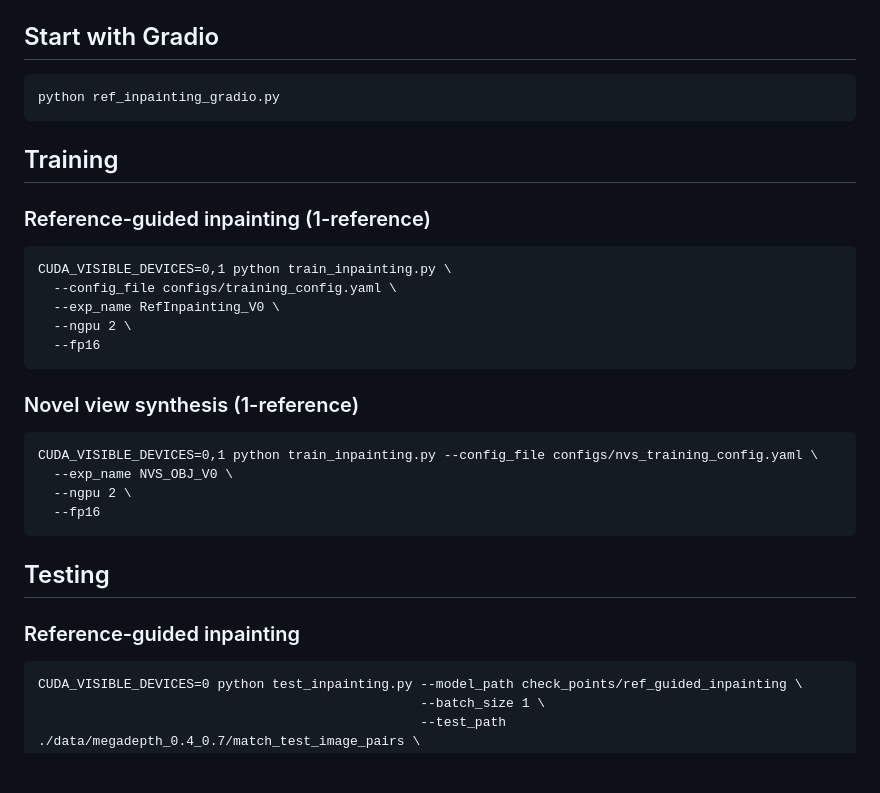
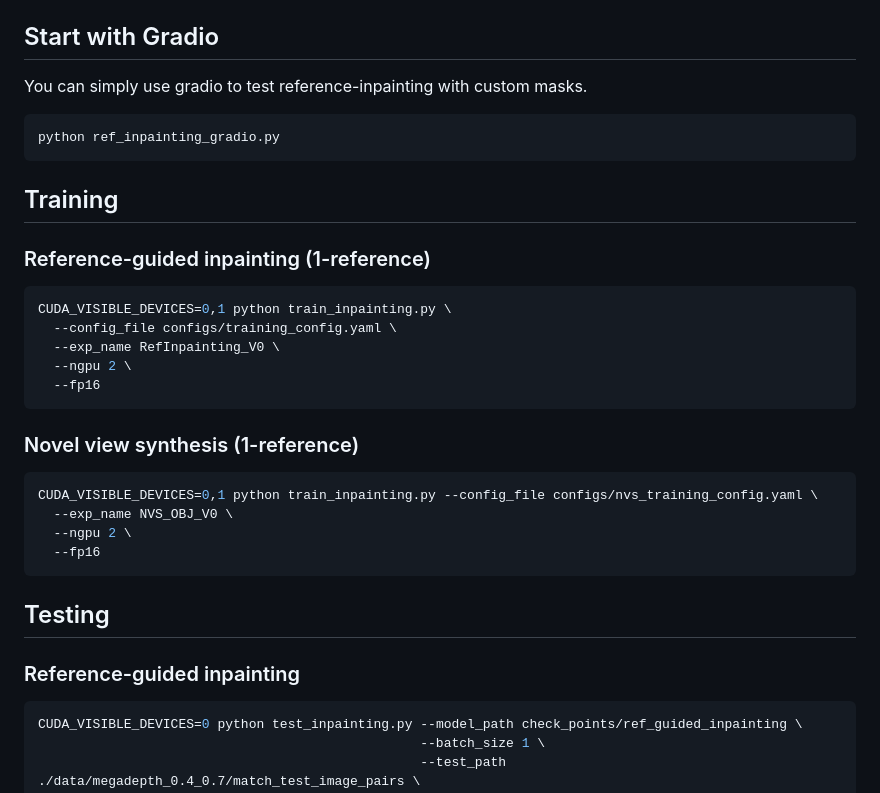
Before and after one commit to ewrfcas/LeftRefill, a Markdown page: README.md, the part around the change. Rendered like a GitHub page; blank space fills up the shorter version.

Commit message:
fix bash

````diff
--- a/README.md
+++ b/README.md
@@ -39,7 +39,9 @@
 
 ## Start with Gradio
 
-```
+You can simply use gradio to test reference-inpainting with custom masks.
+
+```bash
 python ref_inpainting_gradio.py
 ```
 
@@ -47,7 +49,7 @@ python ref_inpainting_gradio.py
 
 ### Reference-guided inpainting (1-reference)
 
-```
+```bash
 CUDA_VISIBLE_DEVICES=0,1 python train_inpainting.py \
   --config_file configs/training_config.yaml \
   --exp_name RefInpainting_V0 \
@@ -57,7 +59,7 @@ CUDA_VISIBLE_DEVICES=0,1 python train_inpainting.py \
 
 ### Novel view synthesis (1-reference)
 
-```
+```bash
 CUDA_VISIBLE_DEVICES=0,1 python train_inpainting.py --config_file configs/nvs_training_config.yaml \
   --exp_name NVS_OBJ_V0 \
   --ngpu 2 \
@@ -68,7 +70,7 @@ CUDA_VISIBLE_DEVICES=0,1 python train_inpainting.py --config_file configs/nvs_tr
 
 ### Reference-guided inpainting
 
-```
+```bash
 CUDA_VISIBLE_DEVICES=0 python test_inpainting.py --model_path check_points/ref_guided_inpainting \
                                                  --batch_size 1 \
                                                  --test_path ./data/megadepth_0.4_0.7/match_test_image_pairs \
````
